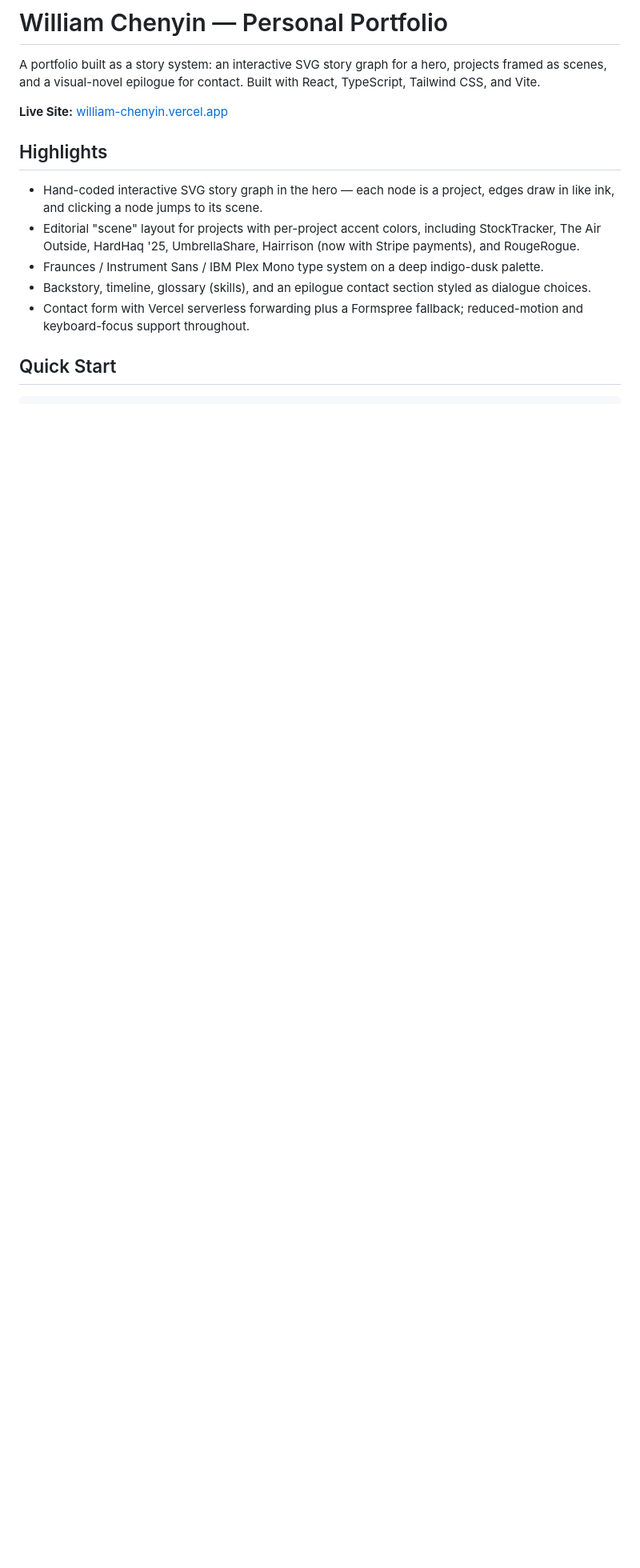
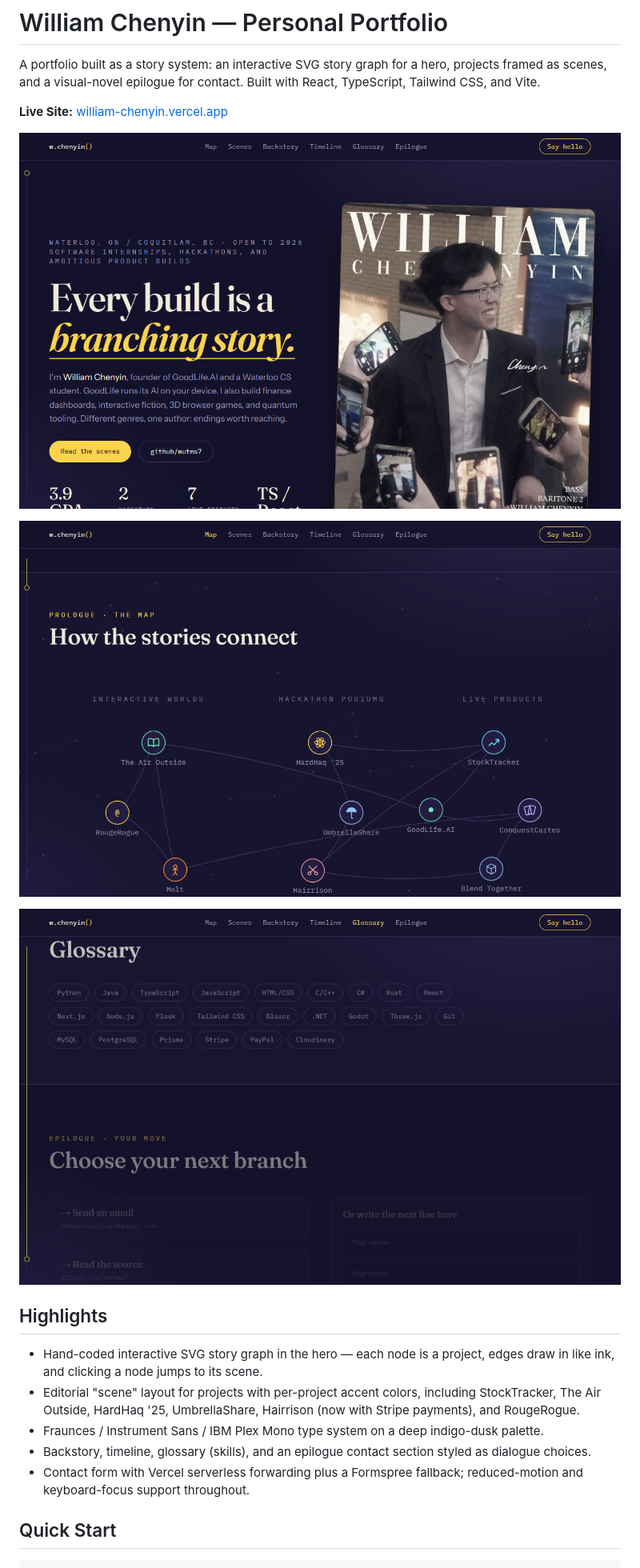
Before and after one commit to mutms7/PersonalWebsite, a Markdown page: README.md, the part around the change. Shown at 80% size. GitHub-like rendering; pictures changed too: docs/screenshots/01-hero.png (added), docs/screenshots/02-story-map.png (added), docs/screenshots/03-epilogue.png (added); blank space fills up the shorter version.

Commit message:
docs: add screenshots to README

```diff
--- a/README.md
+++ b/README.md
@@ -3,6 +3,12 @@
 A portfolio built as a story system: an interactive SVG story graph for a hero, projects framed as scenes, and a visual-novel epilogue for contact. Built with React, TypeScript, Tailwind CSS, and Vite.
 
 **Live Site:** [william-chenyin.vercel.app](https://william-chenyin.vercel.app/)
+
+![Hero section with the interactive story graph copy and a portrait collage](docs/screenshots/01-hero.png)
+
+![The Map section showing the SVG story graph connecting each project node](docs/screenshots/02-story-map.png)
+
+![Epilogue section styled as dialogue choices, with contact options and a message form](docs/screenshots/03-epilogue.png)
 
 ## Highlights
 
```
